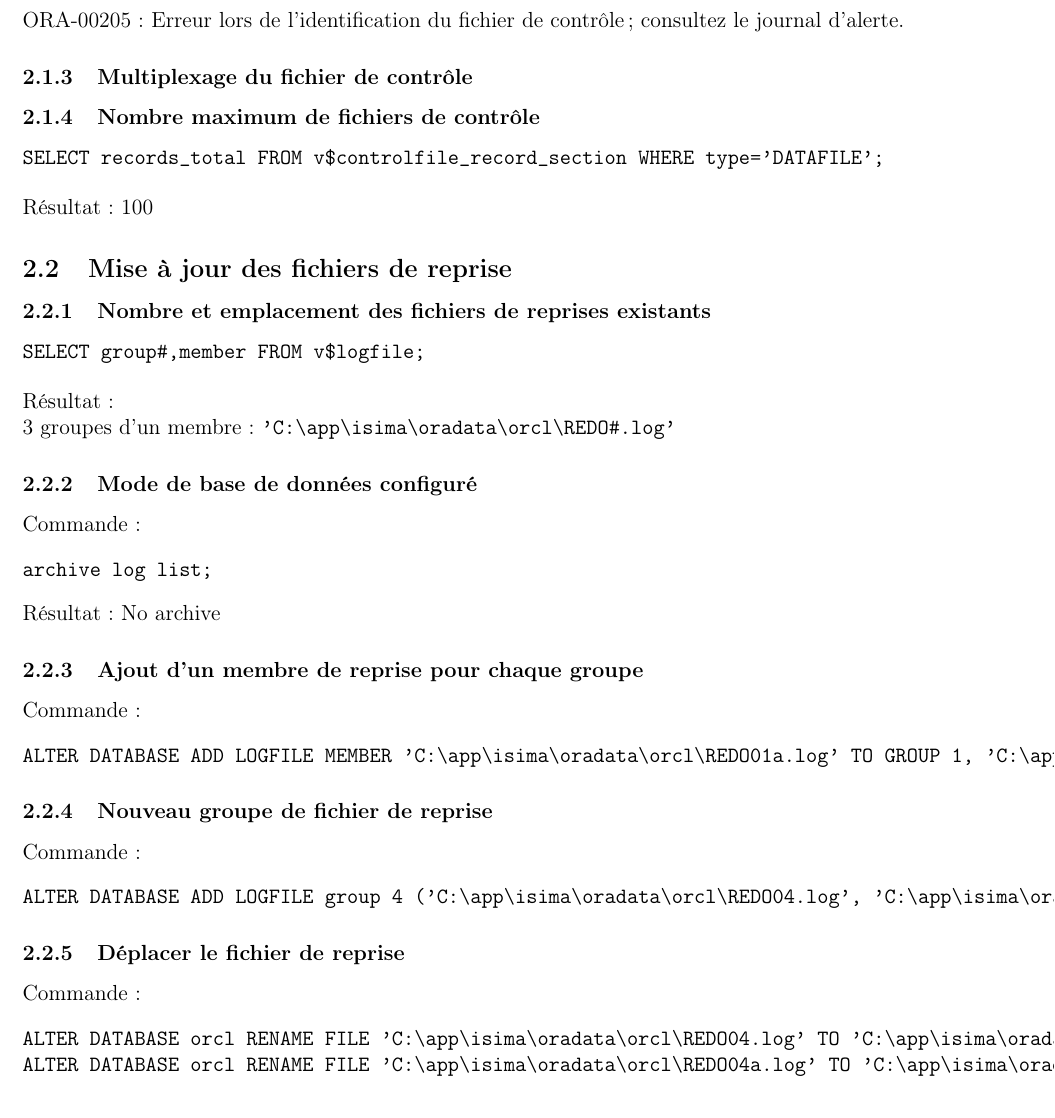
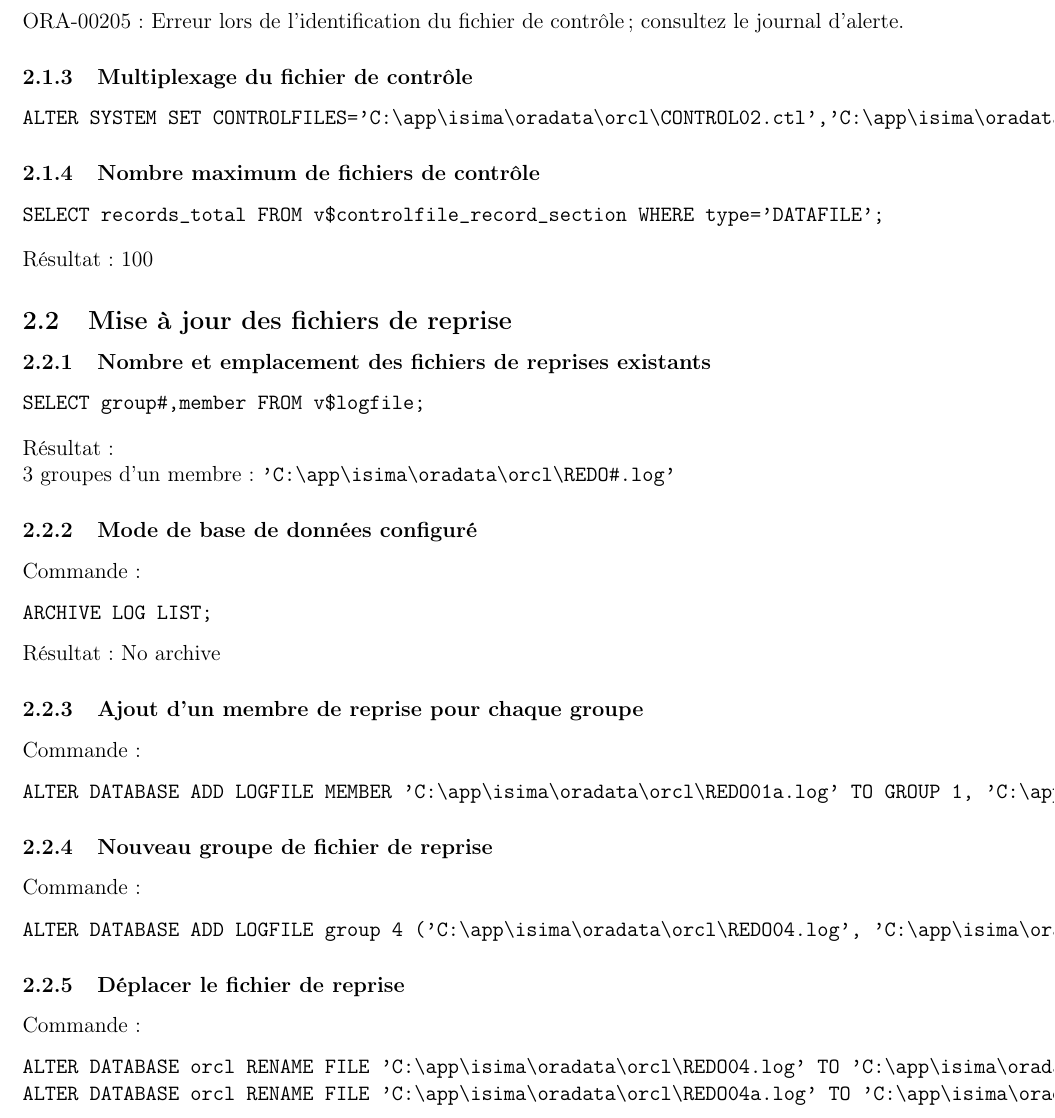
Before and after one commit to Guimier/tp-dba, a LaTeX document (rapport.tex, which reads tp2.tex): part of page 7 of 8, cut so that both start at the same text. Compiled offline with pdfLaTeX.

Commit message:
Question oubliée TP2

```diff
--- a/tp2.tex
+++ b/tp2.tex
@@ -14,6 +14,9 @@ ORA-00205 : Erreur lors de l'identification du fichier de contrôle; consultez l
 
 \subsubsection{Multiplexage du fichier de contrôle}
 
+\begin{verbatim}
+ALTER SYSTEM SET CONTROLFILES='C:\app\isima\oradata\orcl\CONTROL02.ctl','C:\app\isima\oradata\orcl\DISK2\CTRL02Test.ctl';
+\end{verbatim}
 
 \subsubsection{Nombre maximum de fichiers de contrôle}
 
@@ -38,7 +41,7 @@ Résultat :
 
 Commande :
 \begin{verbatim}
-archive log list;
+ARCHIVE LOG LIST;
 \end{verbatim}
 
 Résultat : No archive
```
